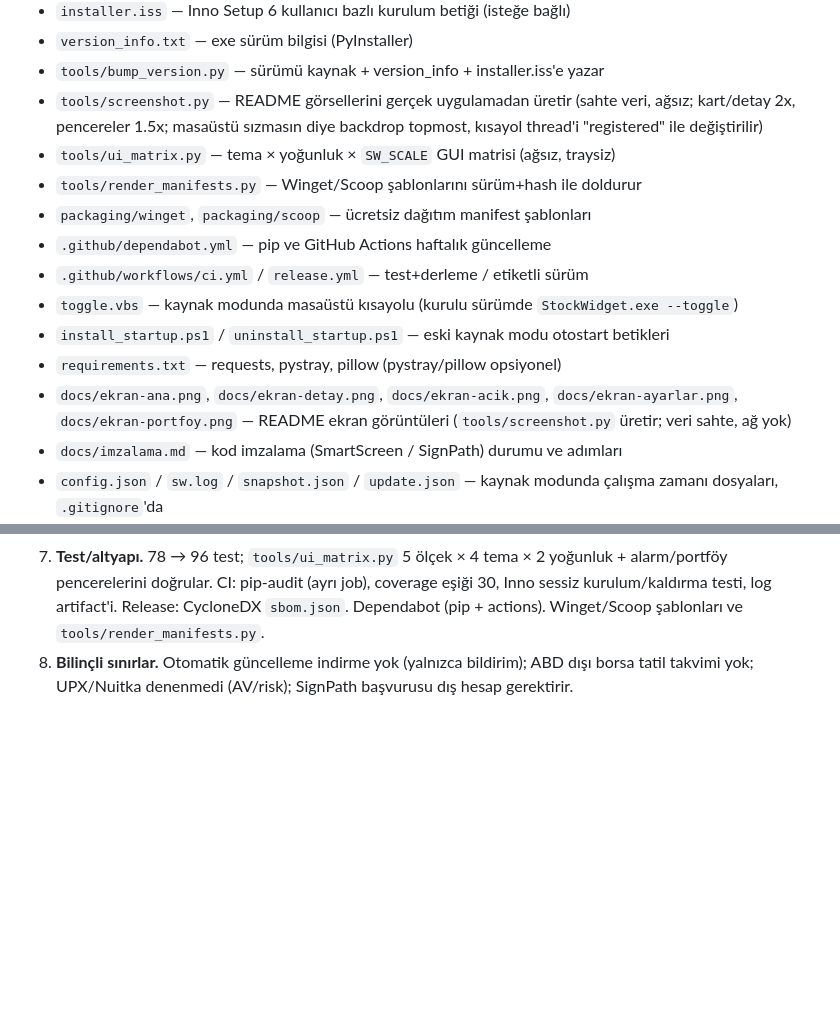
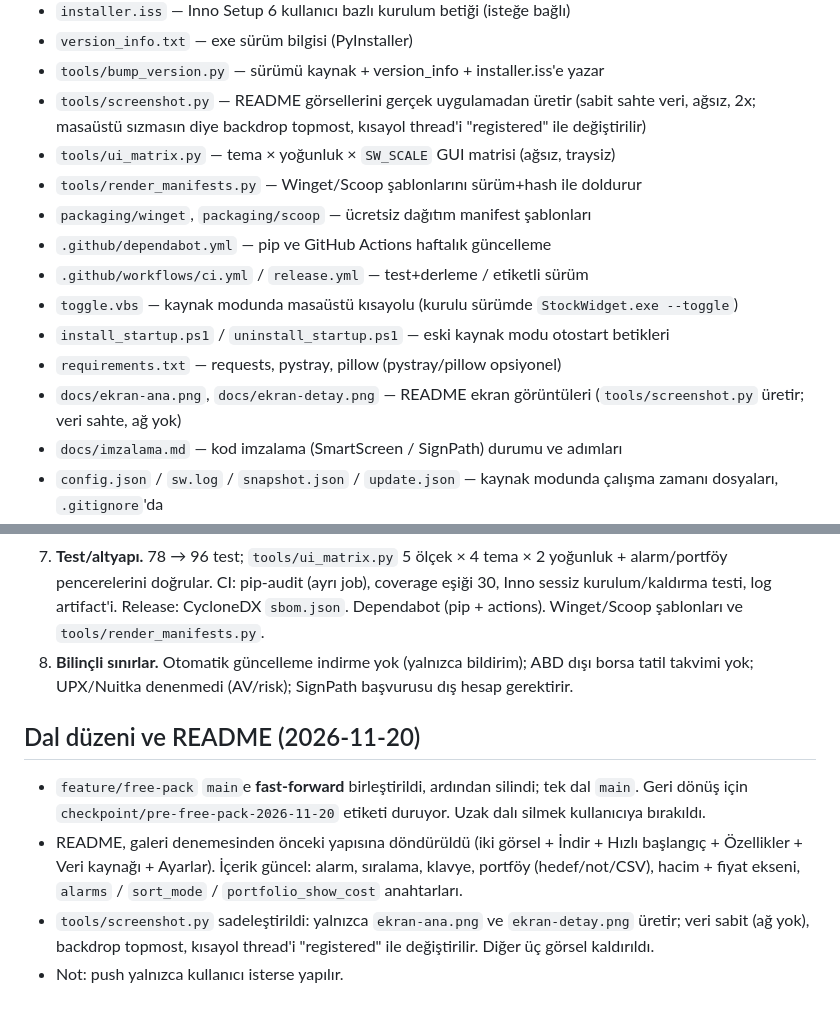
Before and after one commit to ArifKemal/StockWidget, a Markdown page: AGENT.md, 2 parts joined by grey strips. Drawn GitHub-style; blank space fills up the shorter version.

```diff
--- a/AGENT.md
+++ b/AGENT.md
@@ -18,8 +18,8 @@ Windows masaüstü hisse widget'ı. Tek dosya Python/Tkinter uygulaması; sembol
 - `version_info.txt` — exe sürüm bilgisi (PyInstaller)
 - `tools/bump_version.py` — sürümü kaynak + version_info + installer.iss'e yazar
 - `tools/screenshot.py` — README görsellerini gerçek uygulamadan üretir
-  (sahte veri, ağsız; kart/detay 2x, pencereler 1.5x; masaüstü sızmasın diye
-  backdrop topmost, kısayol thread'i "registered" ile değiştirilir)
+  (sabit sahte veri, ağsız, 2x; masaüstü sızmasın diye backdrop topmost,
+  kısayol thread'i "registered" ile değiştirilir)
 - `tools/ui_matrix.py` — tema × yoğunluk × `SW_SCALE` GUI matrisi (ağsız, traysiz)
 - `tools/render_manifests.py` — Winget/Scoop şablonlarını sürüm+hash ile doldurur
 - `packaging/winget`, `packaging/scoop` — ücretsiz dağıtım manifest şablonları
@@ -28,8 +28,7 @@ Windows masaüstü hisse widget'ı. Tek dosya Python/Tkinter uygulaması; sembol
 - `toggle.vbs` — kaynak modunda masaüstü kısayolu (kurulu sürümde `StockWidget.exe --toggle`)
 - `install_startup.ps1` / `uninstall_startup.ps1` — eski kaynak modu otostart betikleri
 - `requirements.txt` — requests, pystray, pillow (pystray/pillow opsiyonel)
-- `docs/ekran-ana.png`, `docs/ekran-detay.png`, `docs/ekran-acik.png`,
-  `docs/ekran-ayarlar.png`, `docs/ekran-portfoy.png` — README ekran görüntüleri
+- `docs/ekran-ana.png`, `docs/ekran-detay.png` — README ekran görüntüleri
   (`tools/screenshot.py` üretir; veri sahte, ağ yok)
 - `docs/imzalama.md` — kod imzalama (SmartScreen / SignPath) durumu ve adımları
 - `config.json` / `sw.log` / `snapshot.json` / `update.json` — kaynak modunda çalışma zamanı dosyaları, `.gitignore`'da
@@ -574,3 +573,17 @@ Yeni özellikler ayrı dalda; main değişmedi.
 8. **Bilinçli sınırlar.** Otomatik güncelleme indirme yok (yalnızca bildirim);
    ABD dışı borsa tatil takvimi yok; UPX/Nuitka denenmedi (AV/risk); SignPath
    başvurusu dış hesap gerektirir.
+
+## Dal düzeni ve README (2026-11-20)
+
+- `feature/free-pack` `main`e **fast-forward** birleştirildi, ardından silindi;
+  tek dal `main`. Geri dönüş için `checkpoint/pre-free-pack-2026-11-20`
+  etiketi duruyor. Uzak dalı silmek kullanıcıya bırakıldı.
+- README, galeri denemesinden önceki yapısına döndürüldü (iki görsel + İndir +
+  Hızlı başlangıç + Özellikler + Veri kaynağı + Ayarlar). İçerik güncel:
+  alarm, sıralama, klavye, portföy (hedef/not/CSV), hacim + fiyat ekseni,
+  `alarms` / `sort_mode` / `portfolio_show_cost` anahtarları.
+- `tools/screenshot.py` sadeleştirildi: yalnızca `ekran-ana.png` ve
+  `ekran-detay.png` üretir; veri sabit (ağ yok), backdrop topmost, kısayol
+  thread'i "registered" ile değiştirilir. Diğer üç görsel kaldırıldı.
+- Not: push yalnızca kullanıcı isterse yapılır.
```
Also changed, not shown: AGENT-FEATURES.md (+5 -15 lines), README.md (+10 -30 lines), docs/ekran-acik.png (deleted), docs/ekran-ana.png, docs/ekran-ayarlar.png (deleted), docs/ekran-detay.png, docs/ekran-portfoy.png (deleted), 1 other file.
